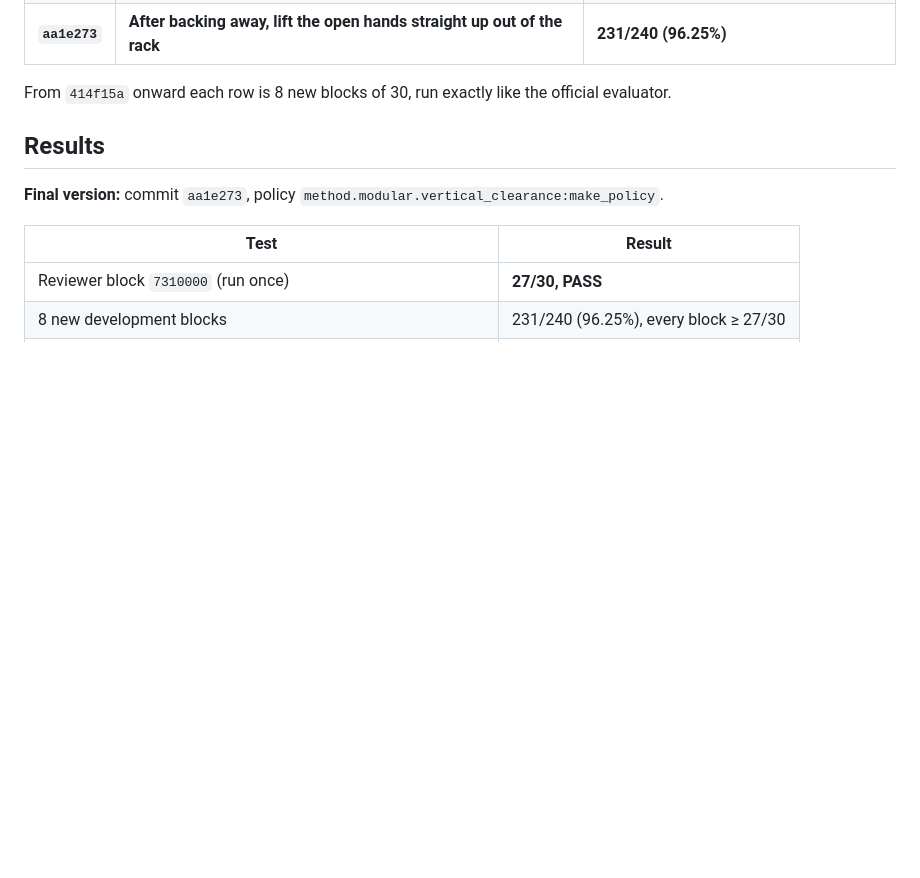
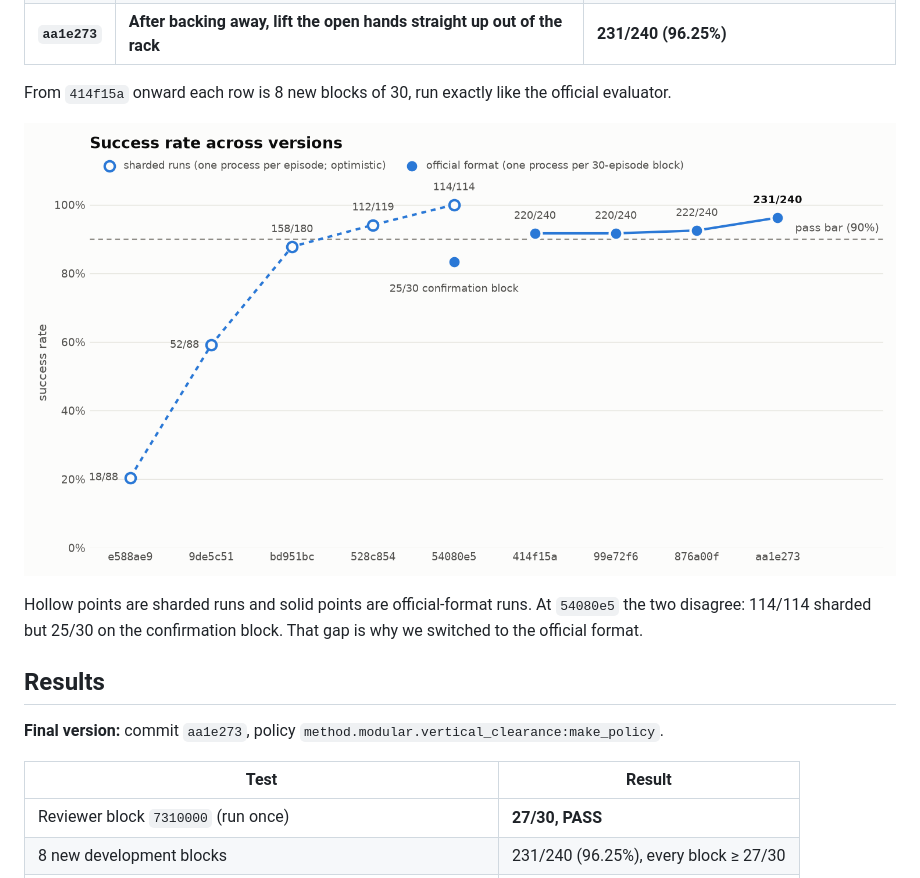
Before and after one commit to KhushiJ2911/g1-modular-plate-transfer, a Markdown page: docs/modular_report.md, the part around the change. Rendered like a GitHub page; pictures changed too: docs/progress.png (added); blank space fills up the shorter version.

Commit message:
docs: progress chart across versions

```diff
--- a/docs/modular_report.md
+++ b/docs/modular_report.md
@@ -148,6 +148,10 @@ Each line is a frozen version (commit) and the one thing it changed. Early numbe
 | **`aa1e273`** | **After backing away, lift the open hands straight up out of the rack** | **231/240 (96.25%)** |
 
 From `414f15a` onward each row is 8 new blocks of 30, run exactly like the official evaluator.
+
+![Success rate across versions](progress.png)
+
+Hollow points are sharded runs and solid points are official-format runs. At `54080e5` the two disagree: 114/114 sharded but 25/30 on the confirmation block. That gap is why we switched to the official format.
 
 ## Results
 
```
